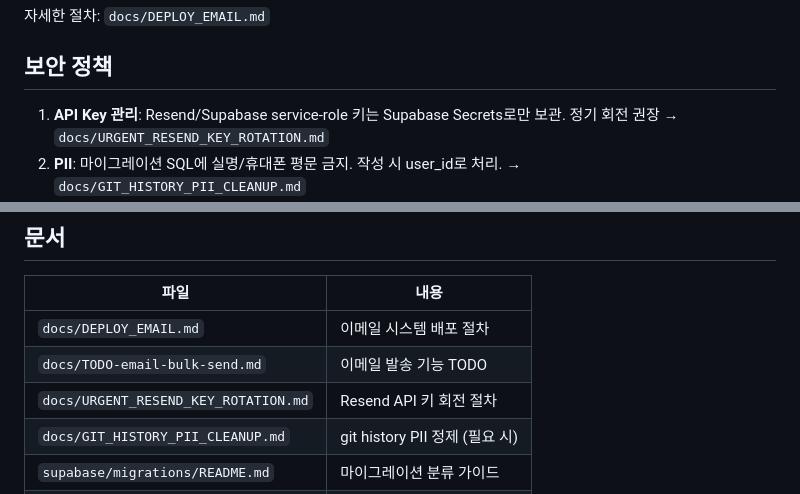
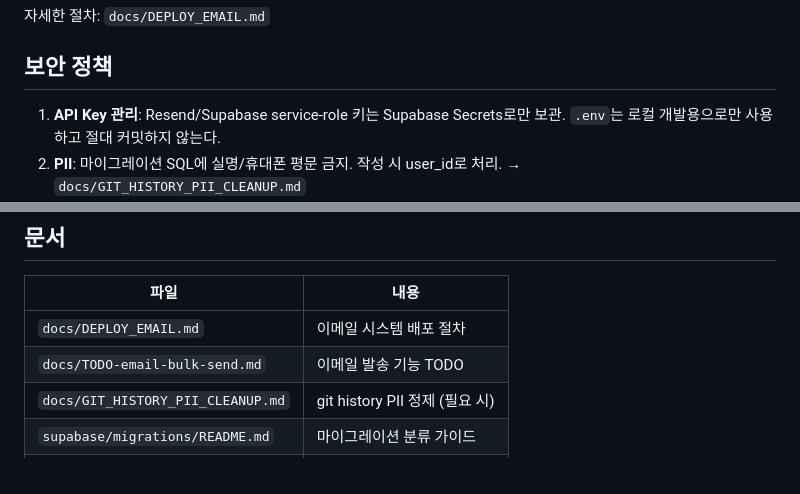
Before and after one commit to SUNWOONGKYU/AI_Study_Circle, a Markdown page: README.md, 2 parts joined by grey strips. Drawn GitHub-style.

Commit message:
Resend 키 회전 안내 제거 (계속 사용 예정), README 정리
Co-Authored-By: Claude Opus 4.7 <noreply@anthropic.com>

```diff
--- a/README.md
+++ b/README.md
@@ -90,7 +90,7 @@ supabase functions deploy send-email
 
 ## 보안 정책
 
-1. **API Key 관리**: Resend/Supabase service-role 키는 Supabase Secrets로만 보관. 정기 회전 권장 → `docs/URGENT_RESEND_KEY_ROTATION.md`
+1. **API Key 관리**: Resend/Supabase service-role 키는 Supabase Secrets로만 보관. `.env`는 로컬 개발용으로만 사용하고 절대 커밋하지 않는다.
 2. **PII**: 마이그레이션 SQL에 실명/휴대폰 평문 금지. 작성 시 user_id로 처리. → `docs/GIT_HISTORY_PII_CLEANUP.md`
 3. **CSP**: vercel.json에서 default-src 'self' 기반 화이트리스트 정책
 4. **CORS (Edge Function)**: Origin 화이트리스트 — 운영 도메인 + localhost만 허용
@@ -111,7 +111,6 @@ supabase functions deploy send-email
 |------|------|
 | `docs/DEPLOY_EMAIL.md` | 이메일 시스템 배포 절차 |
 | `docs/TODO-email-bulk-send.md` | 이메일 발송 기능 TODO |
-| `docs/URGENT_RESEND_KEY_ROTATION.md` | Resend API 키 회전 절차 |
 | `docs/GIT_HISTORY_PII_CLEANUP.md` | git history PII 정제 (필요 시) |
 | `supabase/migrations/README.md` | 마이그레이션 분류 가이드 |
 | `GUIDE_FOR_ADMIN.md` | 관리자용 사용 가이드 |
```
Also changed, not shown: docs/URGENT_RESEND_KEY_ROTATION.md (deleted, +0 -53 lines).
